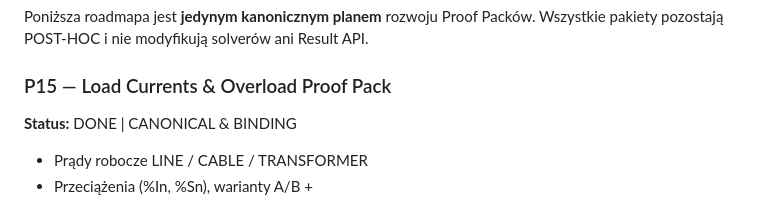
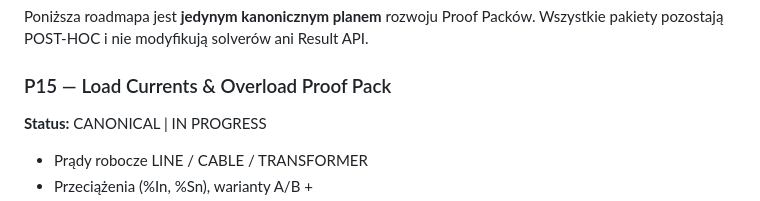
Before and after one commit to radekizk-sketch/MV-Design-PRO-Cloude, a Markdown page: mv-design-pro/PLANS.md, the part around the change. Rendered like a GitHub page.

Commit message:
chore(plans): mark P15 as in progress

```diff
--- a/mv-design-pro/PLANS.md
+++ b/mv-design-pro/PLANS.md
@@ -1279,7 +1279,7 @@ Wszystkie pakiety pozostają POST-HOC i nie modyfikują solverów ani Result API
 
 ### P15 — Load Currents & Overload Proof Pack
 
-**Status:** DONE | CANONICAL & BINDING
+**Status:** CANONICAL | IN PROGRESS
 
 - Prądy robocze LINE / CABLE / TRANSFORMER
 - Przeciążenia (%In, %Sn), warianty A/B + $$\Delta$$
```
